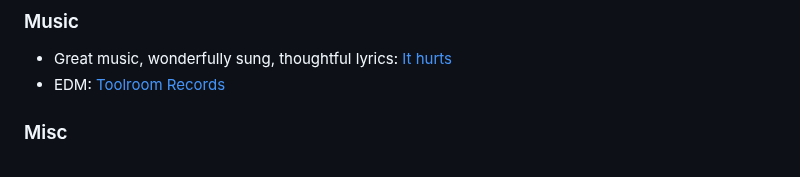
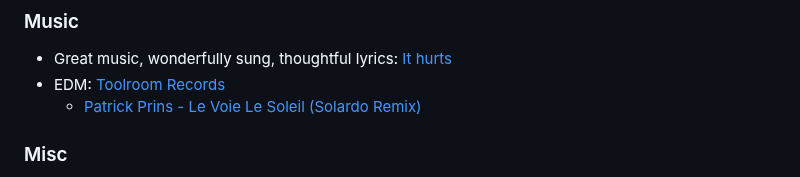
Before and after one commit to m-chaturvedi/m-chaturvedi.github.io, a Markdown page: content/bookmarks.md, the part around the change. Drawn GitHub-style.

Commit message:
Add new music link to bookmarks

```diff
--- a/content/bookmarks.md
+++ b/content/bookmarks.md
@@ -39,6 +39,7 @@ const title = "Mmanu Chaturvedi: Bookmarks";
 ### Music
 - Great music, wonderfully sung, thoughtful lyrics: [It hurts](https://youtu.be/9lgNZi2m92I?si=k5fTar9pGw6Il97r)
 - EDM: [Toolroom Records](https://soundcloud.com/toolroomrecords/popular-tracks)
+    - [Patrick Prins - Le Voie Le Soleil (Solardo Remix)](https://soundcloud.com/toolroomrecords/patrick-prins-le-voie-le-soleil-solardo-remix-1)
 
 ### Misc
 
```
